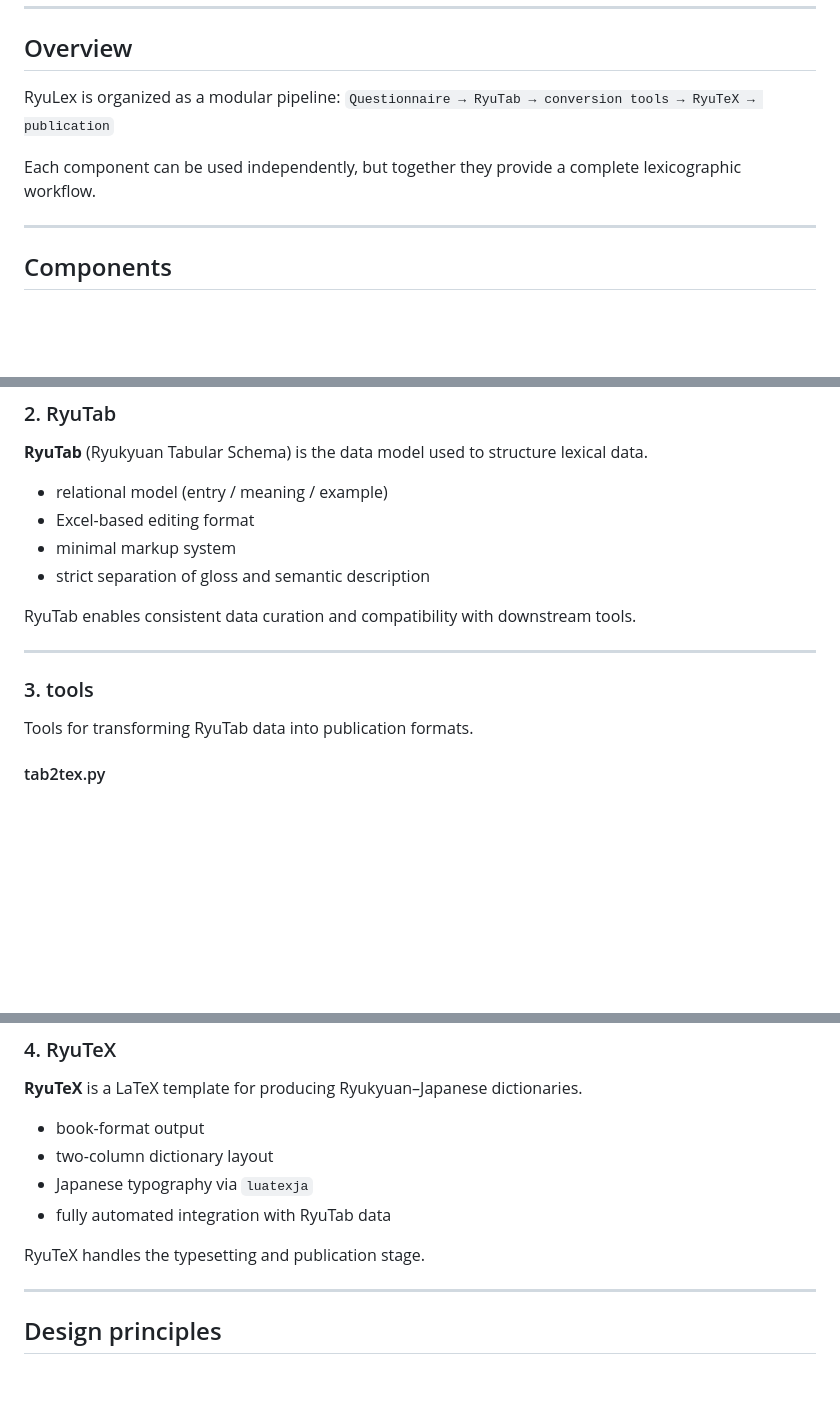
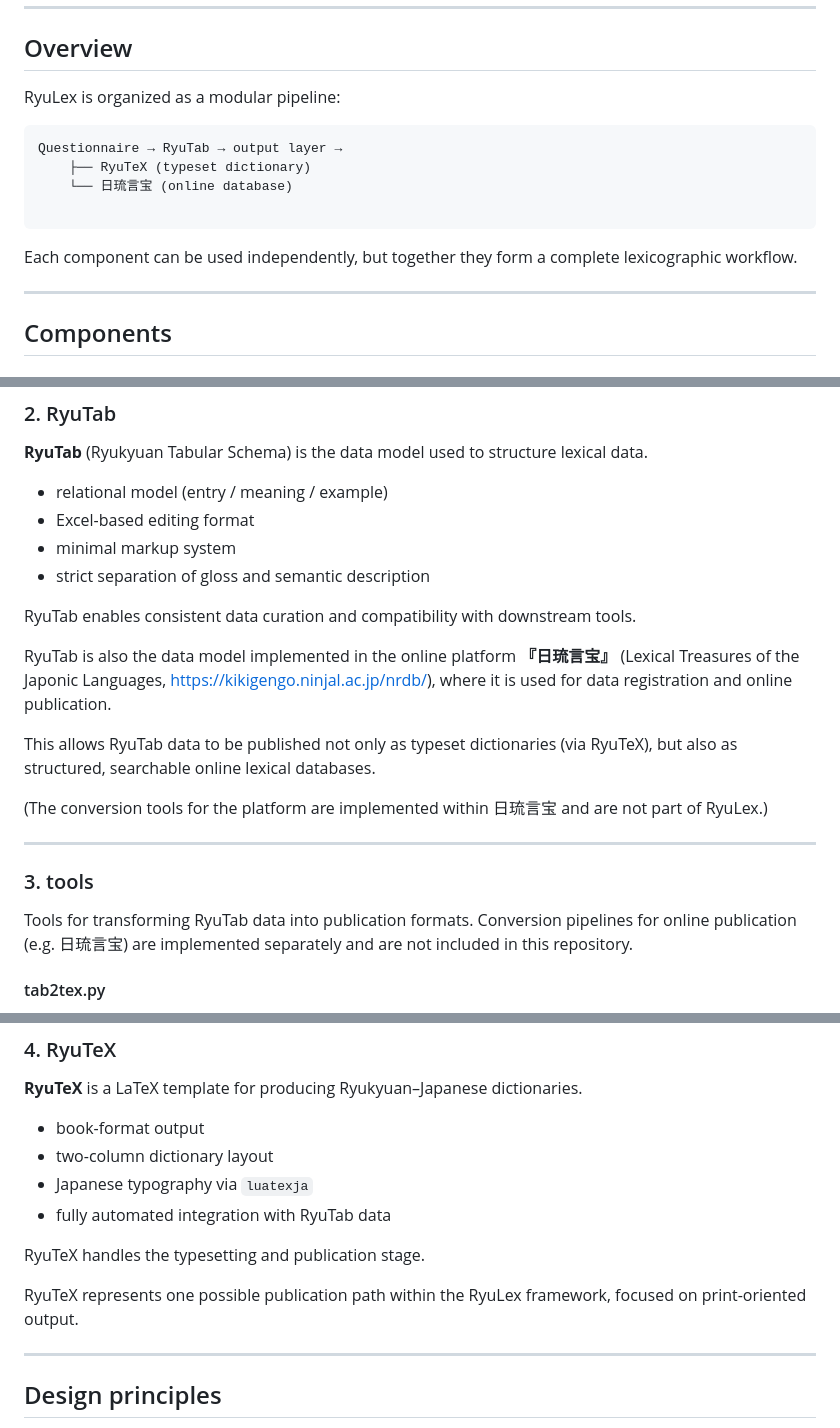
Before and after one commit to Matsukani/RyuLex, a Markdown page: README.md, 3 parts joined by grey strips. Rendered like a GitHub page; blank space fills up the shorter version.

Commit message:
Update README: add 日琉言宝 workflow and clarify output structure

````diff
--- a/README.md
+++ b/README.md
@@ -15,9 +15,14 @@ The framework is built around a small set of interoperable components.
 ## Overview
 
 RyuLex is organized as a modular pipeline:
-```Questionnaire → RyuTab → conversion tools → RyuTeX → publication```
+```
+Questionnaire → RyuTab → output layer →
+    ├── RyuTeX (typeset dictionary)
+    └── 日琉言宝 (online database)
 
-Each component can be used independently, but together they provide a complete lexicographic workflow.
+```
+
+Each component can be used independently, but together they form a complete lexicographic workflow.
 
 ---
 
@@ -47,11 +52,21 @@ The questionnaire facilitates the systematic collection of lexical and usage dat
 
 RyuTab enables consistent data curation and compatibility with downstream tools.
 
+RyuTab is also the data model implemented in the online platform **『日琉言宝』**
+(Lexical Treasures of the Japonic Languages, https://kikigengo.ninjal.ac.jp/nrdb/),
+where it is used for data registration and online publication.
+
+This allows RyuTab data to be published not only as typeset dictionaries (via RyuTeX),
+but also as structured, searchable online lexical databases.
+
+(The conversion tools for the platform are implemented within 日琉言宝 and are not part of RyuLex.)
+
 ---
 
 ### 3. tools
 
 Tools for transforming RyuTab data into publication formats.
+Conversion pipelines for online publication (e.g. 日琉言宝) are implemented separately and are not included in this repository.
 
 #### tab2tex.py
 
@@ -78,6 +93,8 @@ These tools bridge the gap between structured data and typeset output.
 - fully automated integration with RyuTab data
 
 RyuTeX handles the typesetting and publication stage.
+
+RyuTeX represents one possible publication path within the RyuLex framework, focused on print-oriented output.
 
 ---
 
````
